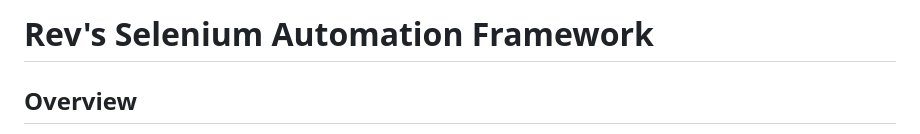
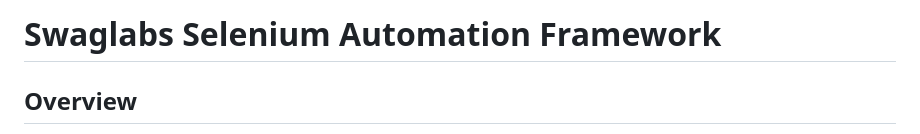
Before and after one commit to reventhkumar/SeleniumFramework, a Markdown page: README.md, the part around the change. GitHub-like rendering.

Commit message:
Rename project to Swaglabs Selenium Automation Framework

```diff
--- a/README.md
+++ b/README.md
@@ -1,4 +1,4 @@
-# Rev's Selenium Automation Framework
+# Swaglabs Selenium Automation Framework
 
 ## Overview
 
```
